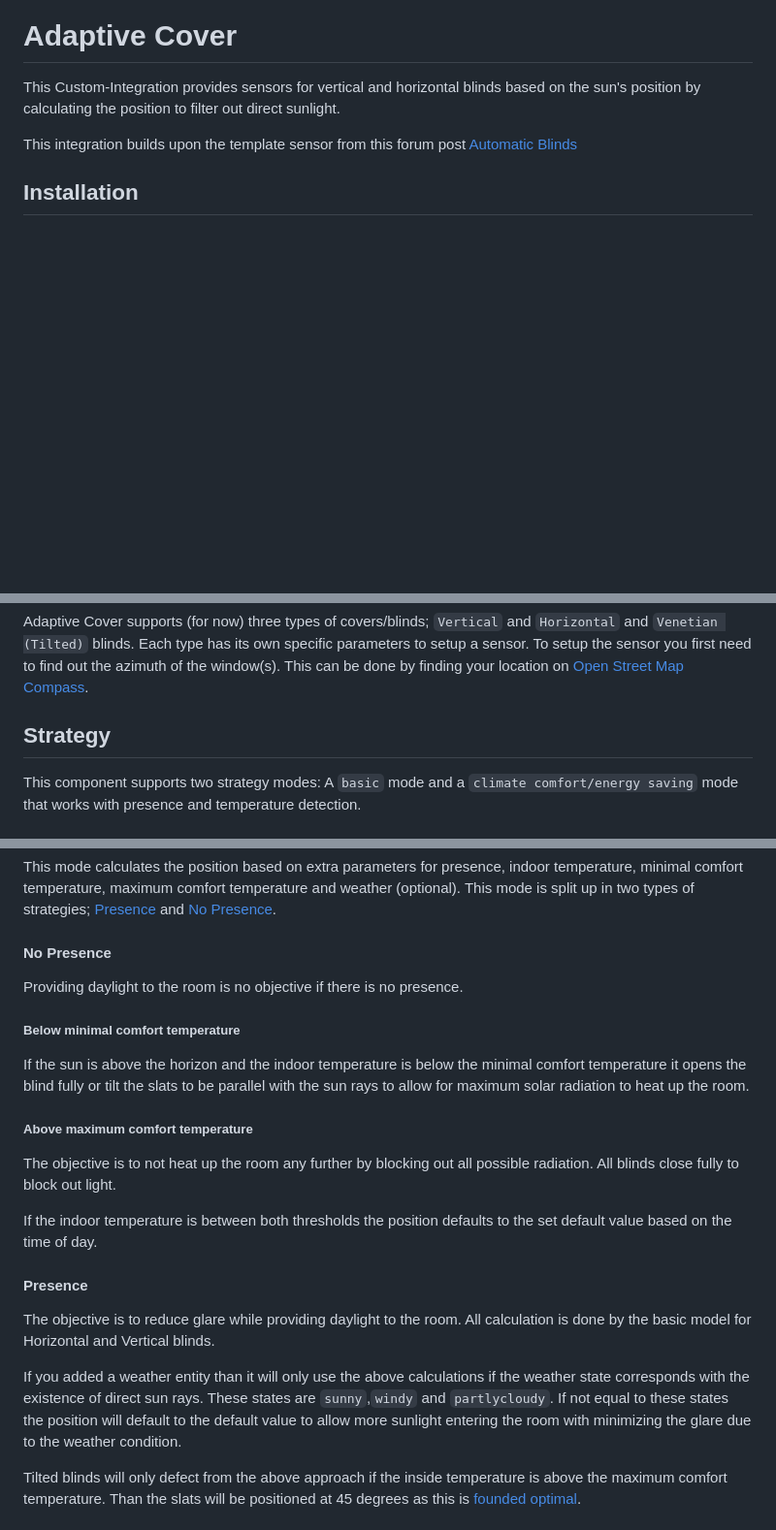
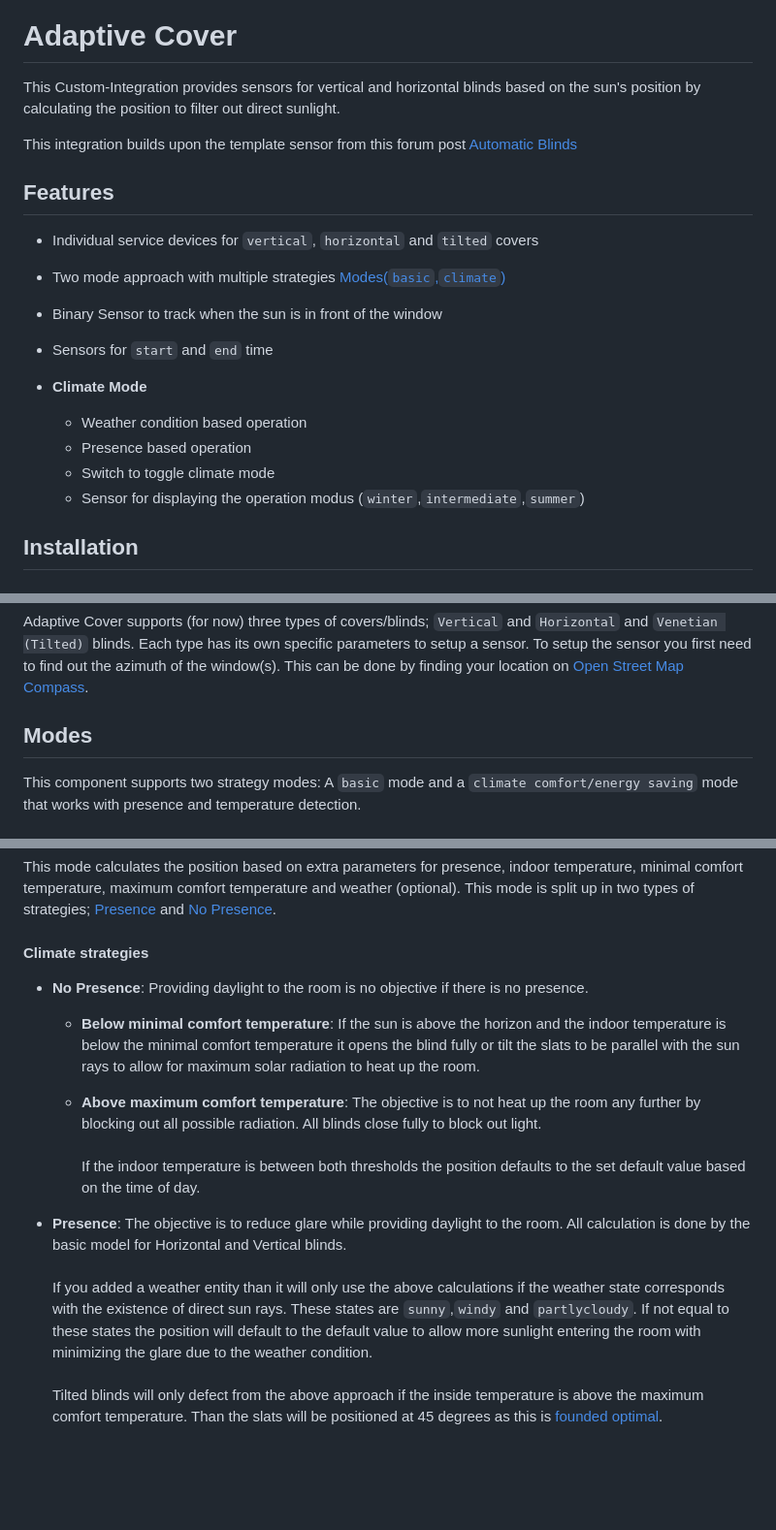
Before and after one commit to jrhubott/adaptive-cover, a Markdown page: README.md, 3 parts joined by grey strips. Shown at 97% size. GitHub-like rendering; blank space fills up the shorter version.

```diff
--- a/README.md
+++ b/README.md
@@ -7,6 +7,21 @@
 This Custom-Integration provides sensors for vertical and horizontal blinds based on the sun's position by calculating the position to filter out direct sunlight.
 
 This integration builds upon the template sensor from this forum post [Automatic Blinds](https://community.home-assistant.io/t/automatic-blinds-sunscreen-control-based-on-sun-platform/)
+
+## Features
+
+- Individual service devices for `vertical`, `horizontal` and `tilted` covers
+- Two mode approach with multiple strategies [Modes(`basic`,`climate`)](https://github.com/basbruss/adaptive-cover?tab=readme-ov-file#strategy)
+- Binary Sensor to track when the sun is in front of the window
+- Sensors for `start` and `end` time
+
+- **Climate Mode**
+
+    - Weather condition based operation
+    - Presence based operation
+    - Switch to toggle climate mode
+    - Sensor for displaying the operation modus (`winter`,`intermediate`,`summer`)
+
 
 ## Installation
 
@@ -29,7 +44,7 @@ Restart Home-Assistant and add the integration.
 Adaptive Cover supports (for now) three types of covers/blinds; `Vertical` and `Horizontal` and `Venetian (Tilted)` blinds.
 Each type has its own specific parameters to setup a sensor. To setup the sensor you first need to find out the azimuth of the window(s). This can be done by finding your location on [Open Street Map Compass](https://osmcompass.com/).
 
-## Strategy
+## Modes
 
 This component supports two strategy modes: A `basic` mode and a `climate comfort/energy saving` mode that works with presence and temperature detection.
 
@@ -42,26 +57,20 @@ This mode uses the calculated position when the sun is within the specified azim
 This mode calculates the position based on extra parameters for presence, indoor temperature, minimal comfort temperature, maximum comfort temperature and weather (optional).
 This mode is split up in two types of strategies; [Presence](https://github.com/basbruss/adaptive-cover?tab=readme-ov-file#presence) and [No Presence](https://github.com/basbruss/adaptive-cover?tab=readme-ov-file#no-presence).
 
-#### No Presence
-
+#### Climate strategies
+- **No Presence**:
 Providing daylight to the room is no objective if there is no presence.
 
-##### Below minimal comfort temperature
-
+    - **Below minimal comfort temperature**:
 If the sun is above the horizon and the indoor temperature is below the minimal comfort temperature it opens the blind fully or tilt the slats to be parallel with the sun rays to allow for maximum solar radiation to heat up the room.
 
-##### Above maximum comfort temperature
+    - **Above maximum comfort temperature**:
+    The objective is to not heat up the room any further by blocking out all possible radiation. All blinds close fully to block out light. <br> <br>
+    If the indoor temperature is between both thresholds the position defaults to the set default value based on the time of day.
 
-The objective is to not heat up the room any further by blocking out all possible radiation. All blinds close fully to block out light.
-
-If the indoor temperature is between both thresholds the position defaults to the set default value based on the time of day.
-
-#### Presence
-
-The objective is to reduce glare while providing daylight to the room. All calculation is done by the basic model for Horizontal and Vertical blinds.
-
-If you added a weather entity than it will only use the above calculations if the weather state corresponds with the existence of direct sun rays. These states are `sunny`,`windy` and `partlycloudy`. If not equal to these states the position will default to the default value to allow more sunlight entering the room with minimizing the glare due to the weather condition.
-
+- **Presence**:
+The objective is to reduce glare while providing daylight to the room. All calculation is done by the basic model for Horizontal and Vertical blinds. <br> <br>
+If you added a weather entity than it will only use the above calculations if the weather state corresponds with the existence of direct sun rays. These states are `sunny`,`windy` and `partlycloudy`. If not equal to these states the position will default to the default value to allow more sunlight entering the room with minimizing the glare due to the weather condition. <br><br>
 Tilted blinds will only defect from the above approach if the inside temperature is above the maximum comfort temperature. Than the slats will be positioned at 45 degrees as this is [founded optimal](https://www.mdpi.com/1996-1073/13/7/1731).
 
 ### Simulation
```
